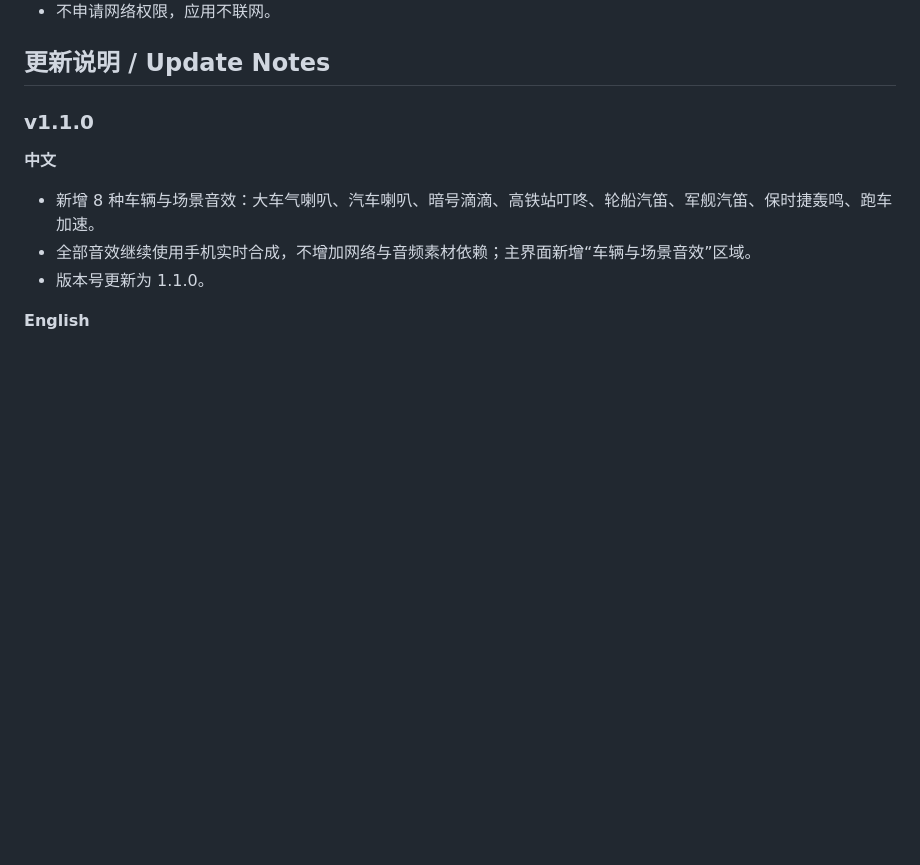
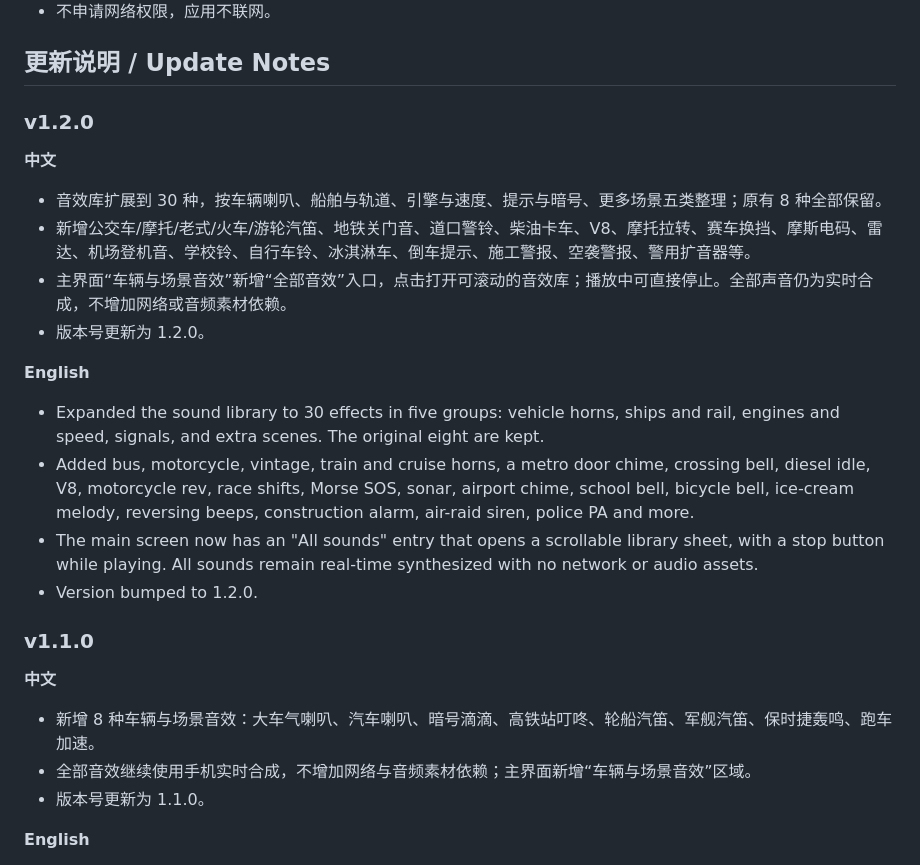
Before and after one commit to johnson020202/phonebibobibo, a Markdown page: README.md, the part around one of its changes. GitHub-like rendering; blank space fills up the shorter version.

```diff
--- a/README.md
+++ b/README.md
@@ -32,6 +33,22 @@
 - 不申请网络权限，应用不联网。
 
 ## 更新说明 / Update Notes
+
+### v1.2.0
+
+**中文**
+
+- 音效库扩展到 30 种，按车辆喇叭、船舶与轨道、引擎与速度、提示与暗号、更多场景五类整理；原有 8 种全部保留。
+- 新增公交车/摩托/老式/火车/游轮汽笛、地铁关门音、道口警铃、柴油卡车、V8、摩托拉转、赛车换挡、摩斯电码、雷达、机场登机音、学校铃、自行车铃、冰淇淋车、倒车提示、施工警报、空袭警报、警用扩音器等。
+- 主界面“车辆与场景音效”新增“全部音效”入口，点击打开可滚动的音效库；播放中可直接停止。全部声音仍为实时合成，不增加网络或音频素材依赖。
+- 版本号更新为 1.2.0。
+
+**English**
+
+- Expanded the sound library to 30 effects in five groups: vehicle horns, ships and rail, engines and speed, signals, and extra scenes. The original eight are kept.
+- Added bus, motorcycle, vintage, train and cruise horns, a metro door chime, crossing bell, diesel idle, V8, motorcycle rev, race shifts, Morse SOS, sonar, airport chime, school bell, bicycle bell, ice-cream melody, reversing beeps, construction alarm, air-raid siren, police PA and more.
+- The main screen now has an "All sounds" entry that opens a scrollable library sheet, with a stop button while playing. All sounds remain real-time synthesized with no network or audio assets.
+- Version bumped to 1.2.0.
 
 ### v1.1.0
 
```
Also changed, not shown: other parts of README.md (+2 -1 lines), docs/effects.png, docs/home.png, docs/library.png (added), 4 other files.
